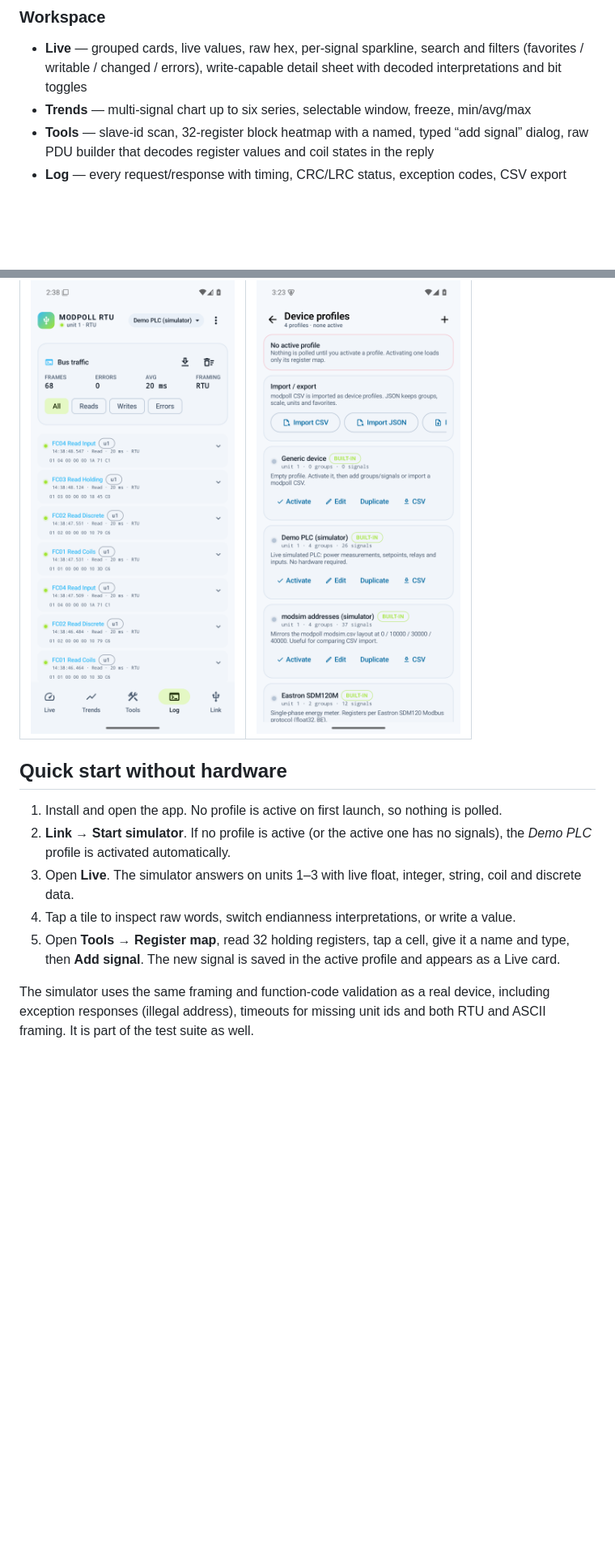
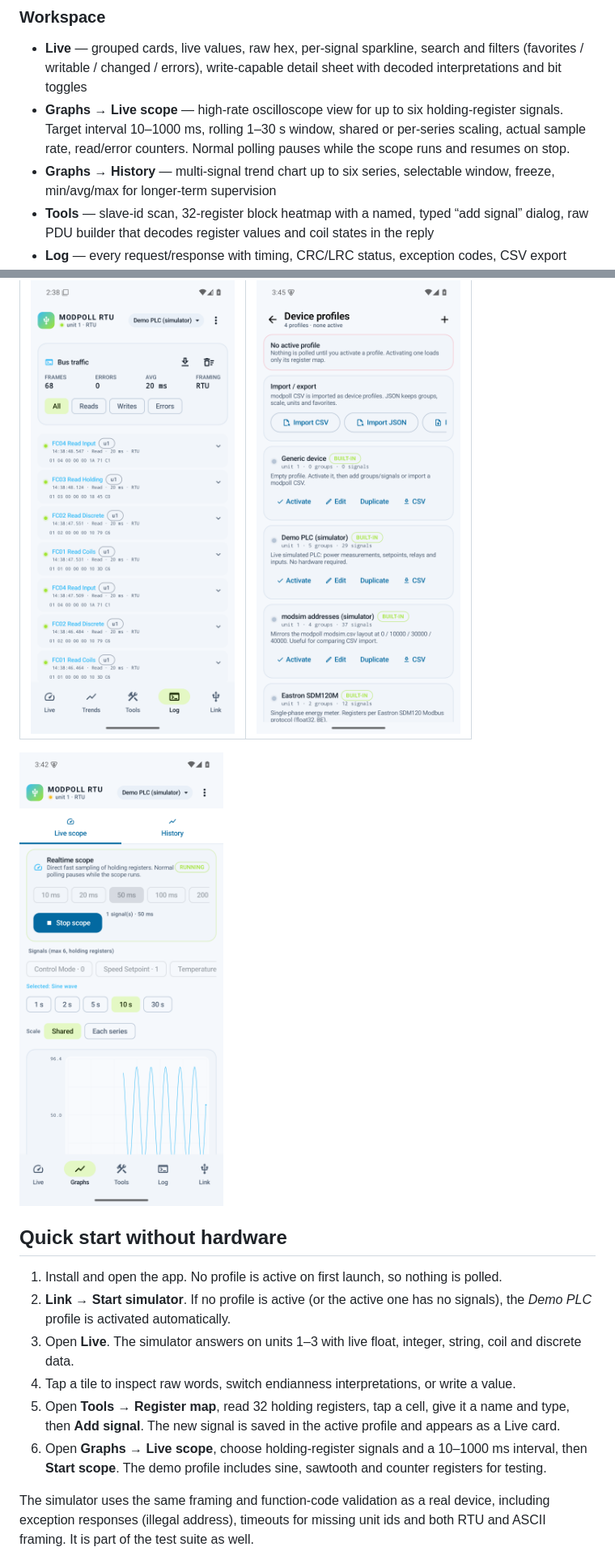
Before and after one commit to hansfbaier/modpoll-mobile, a Markdown page: README.md, 2 parts joined by grey strips. Shown at 81% size. GitHub-like rendering; pictures changed too: docs/screenshots/05-profiles.png, docs/screenshots/06-live-scope.png (added); blank space fills up the shorter version.

```diff
--- a/README.md
+++ b/README.md
@@ -52,7 +52,11 @@ No MQTT, no gateway mode, no cloud dependency. The link is the USB cable.
 - **Live** — grouped cards, live values, raw hex, per-signal sparkline, search and filters
   (favorites / writable / changed / errors), write-capable detail sheet with decoded
   interpretations and bit toggles
-- **Trends** — multi-signal chart up to six series, selectable window, freeze, min/avg/max
+- **Graphs → Live scope** — high-rate oscilloscope view for up to six holding-register signals.
+  Target interval 10–1000 ms, rolling 1–30 s window, shared or per-series scaling, actual sample
+  rate, read/error counters. Normal polling pauses while the scope runs and resumes on stop.
+- **Graphs → History** — multi-signal trend chart up to six series, selectable window, freeze,
+  min/avg/max for longer-term supervision
 - **Tools** — slave-id scan, 32-register block heatmap with a named, typed “add signal” dialog,
   raw PDU builder that decodes register values and coil states in the reply
 - **Log** — every request/response with timing, CRC/LRC status, exception codes, CSV export
@@ -66,6 +70,8 @@ No MQTT, no gateway mode, no cloud dependency. The link is the USB cable.
 |---|---|
 | ![Log](docs/screenshots/04-traffic-log.png) | ![Profiles](docs/screenshots/05-profiles.png) |
 
+![Realtime scope](docs/screenshots/06-live-scope.png)
+
 ## Quick start without hardware
 
 1. Install and open the app. No profile is active on first launch, so nothing is polled.
@@ -76,6 +82,8 @@ No MQTT, no gateway mode, no cloud dependency. The link is the USB cable.
 4. Tap a tile to inspect raw words, switch endianness interpretations, or write a value.
 5. Open **Tools → Register map**, read 32 holding registers, tap a cell, give it a name and type,
    then **Add signal**. The new signal is saved in the active profile and appears as a Live card.
+6. Open **Graphs → Live scope**, choose holding-register signals and a 10–1000 ms interval, then
+   **Start scope**. The demo profile includes sine, sawtooth and counter registers for testing.
 
 The simulator uses the same framing and function-code validation as a real device, including
 exception responses (illegal address), timeouts for missing unit ids and both RTU and ASCII
```
Also changed, not shown: other parts of README.md (+3 -0 lines), 12 other files.
